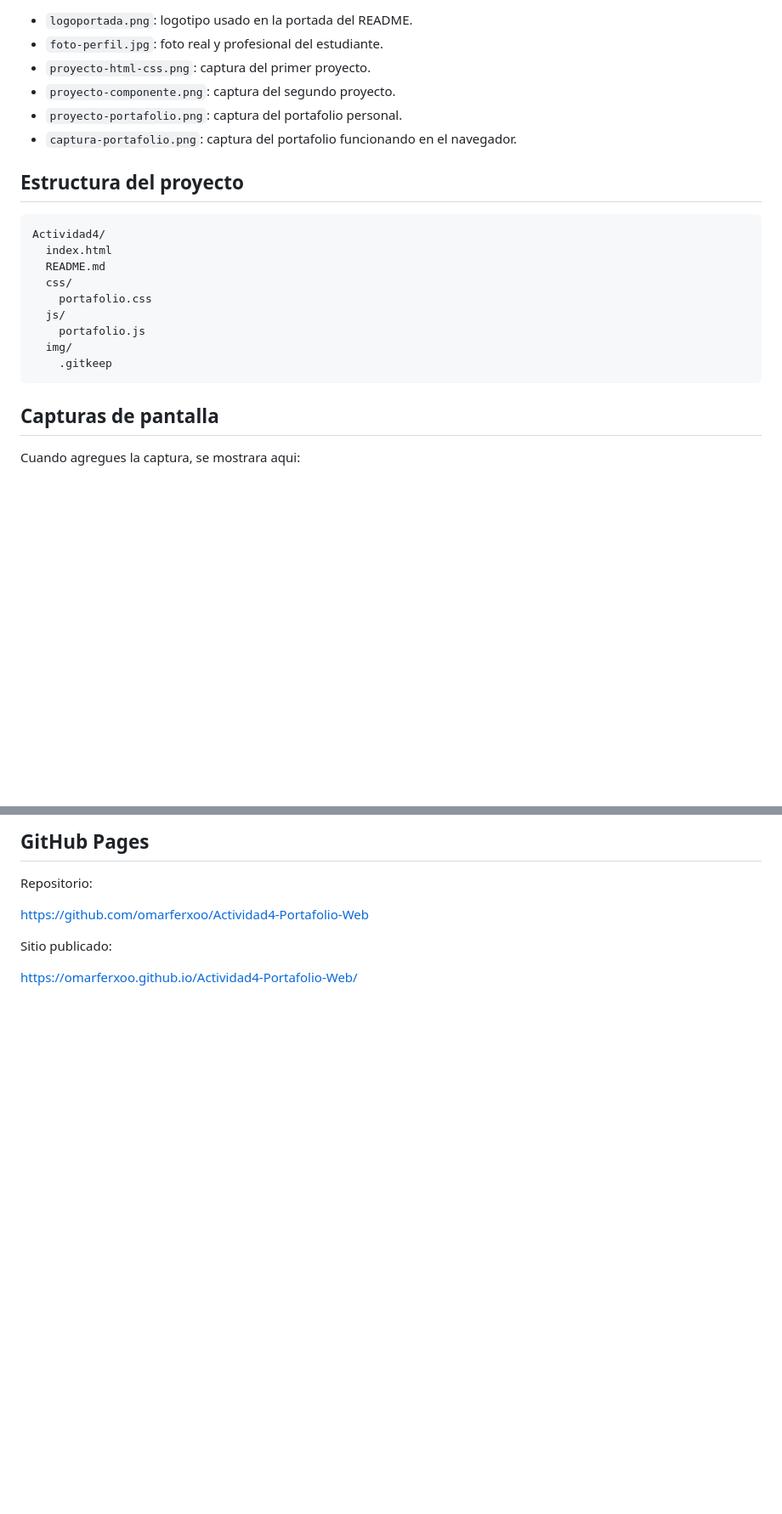
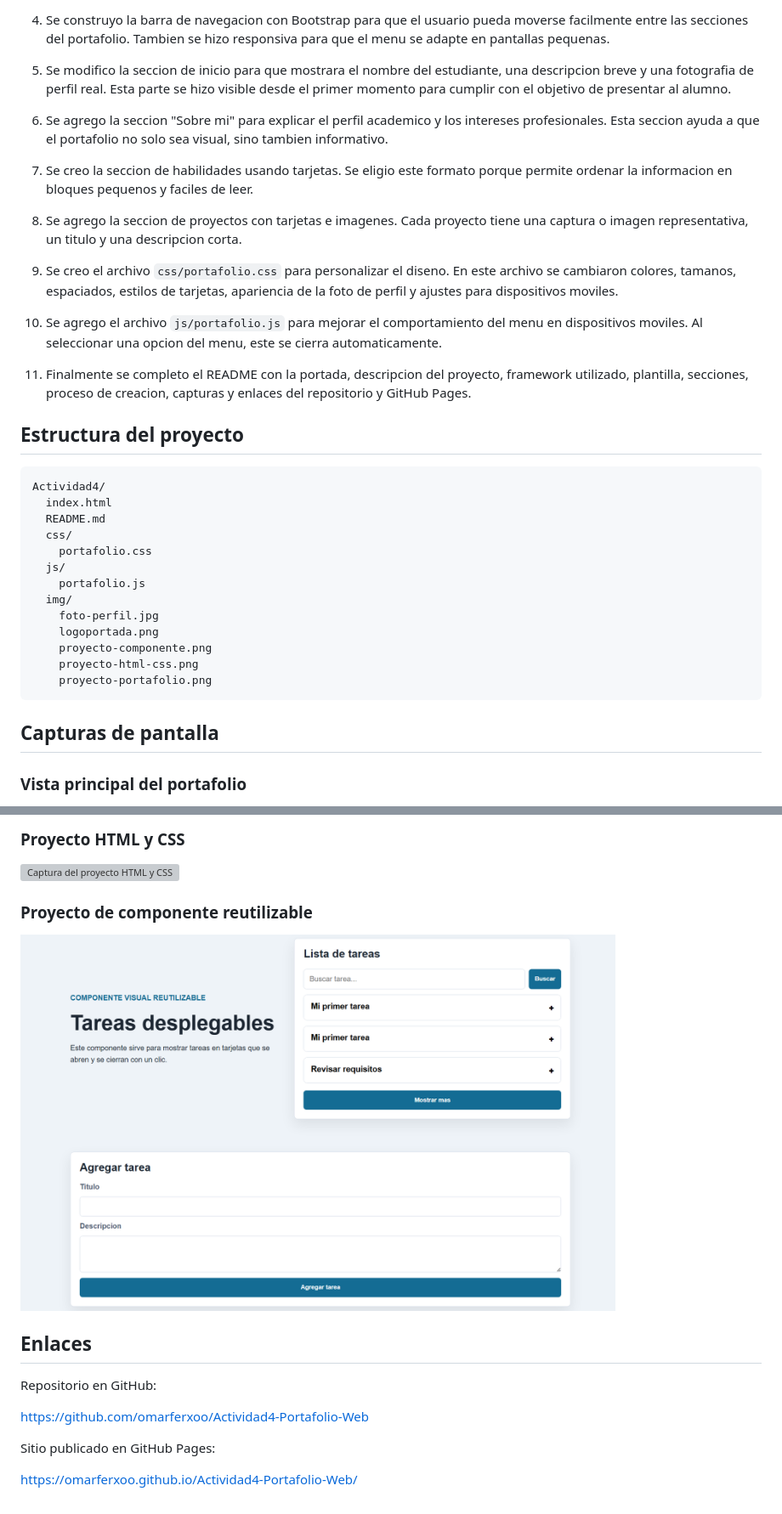
Before and after one commit to omarferxoo/Actividad4-Portafolio-Web, a Markdown page: README.md, 2 parts joined by grey strips. Shown at 85% size. Rendered like a GitHub page; blank space fills up the shorter version; grey boxes are pictures that could not be loaded.

````diff
--- a/README.md
+++ b/README.md
@@ -75,10 +113,34 @@ Coloca manualmente las imagenes dentro de la carpeta `img` con estos nombres:
 
-- `logoportada.png`: logotipo usado en la portada del README.
-- `foto-perfil.jpg`: foto real y profesional del estudiante.
-- `proyecto-html-css.png`: captura del primer proyecto.
-- `proyecto-componente.png`: captura del segundo proyecto.
-- `proyecto-portafolio.png`: captura del portafolio personal.
-- `captura-portafolio.png`: captura del portafolio funcionando en el navegador.
+4. Se construyo la barra de navegacion con Bootstrap para que el usuario pueda
+   moverse facilmente entre las secciones del portafolio. Tambien se hizo
+   responsiva para que el menu se adapte en pantallas pequenas.
+
+5. Se modifico la seccion de inicio para que mostrara el nombre del estudiante,
+   una descripcion breve y una fotografia de perfil real. Esta parte se hizo
+   visible desde el primer momento para cumplir con el objetivo de presentar al
+   alumno.
+
+6. Se agrego la seccion "Sobre mi" para explicar el perfil academico y los
+   intereses profesionales. Esta seccion ayuda a que el portafolio no solo sea
+   visual, sino tambien informativo.
+
+7. Se creo la seccion de habilidades usando tarjetas. Se eligio este formato
+   porque permite ordenar la informacion en bloques pequenos y faciles de leer.
+
+8. Se agrego la seccion de proyectos con tarjetas e imagenes. Cada proyecto
+   tiene una captura o imagen representativa, un titulo y una descripcion corta.
+
+9. Se creo el archivo `css/portafolio.css` para personalizar el diseno. En este
+   archivo se cambiaron colores, tamanos, espaciados, estilos de tarjetas,
+   apariencia de la foto de perfil y ajustes para dispositivos moviles.
+
+10. Se agrego el archivo `js/portafolio.js` para mejorar el comportamiento del
+    menu en dispositivos moviles. Al seleccionar una opcion del menu, este se
+    cierra automaticamente.
+
+11. Finalmente se completo el README con la portada, descripcion del proyecto,
+    framework utilizado, plantilla, secciones, proceso de creacion, capturas y
+    enlaces del repositorio y GitHub Pages.
 
 ## Estructura del proyecto
 
@@ -91,10 +153,14 @@ Actividad4/
   js/
     portafolio.js
   img/
-    .gitkeep
+    foto-perfil.jpg
+    logoportada.png
+    proyecto-componente.png
+    proyecto-html-css.png
+    proyecto-portafolio.png
 ```
 
 ## Capturas de pantalla
 
-Cuando agregues la captura, se mostrara aqui:
+### Vista principal del portafolio
 
@@ -102,10 +168,18 @@ Cuando agregues la captura, se mostrara aqui:
 
-## GitHub Pages
+### Proyecto HTML y CSS
 
-Repositorio:
+<img src="img/proyecto-html-css.png" alt="Captura del proyecto HTML y CSS" width="700">
+
+### Proyecto de componente reutilizable
+
+<img src="img/proyecto-componente.png" alt="Captura del proyecto de componente reutilizable" width="700">
+
+## Enlaces
+
+Repositorio en GitHub:
 
 https://github.com/omarferxoo/Actividad4-Portafolio-Web
 
-Sitio publicado:
+Sitio publicado en GitHub Pages:
 
 https://omarferxoo.github.io/Actividad4-Portafolio-Web/
````
Also changed, not shown: other parts of README.md (+69 -31 lines).
